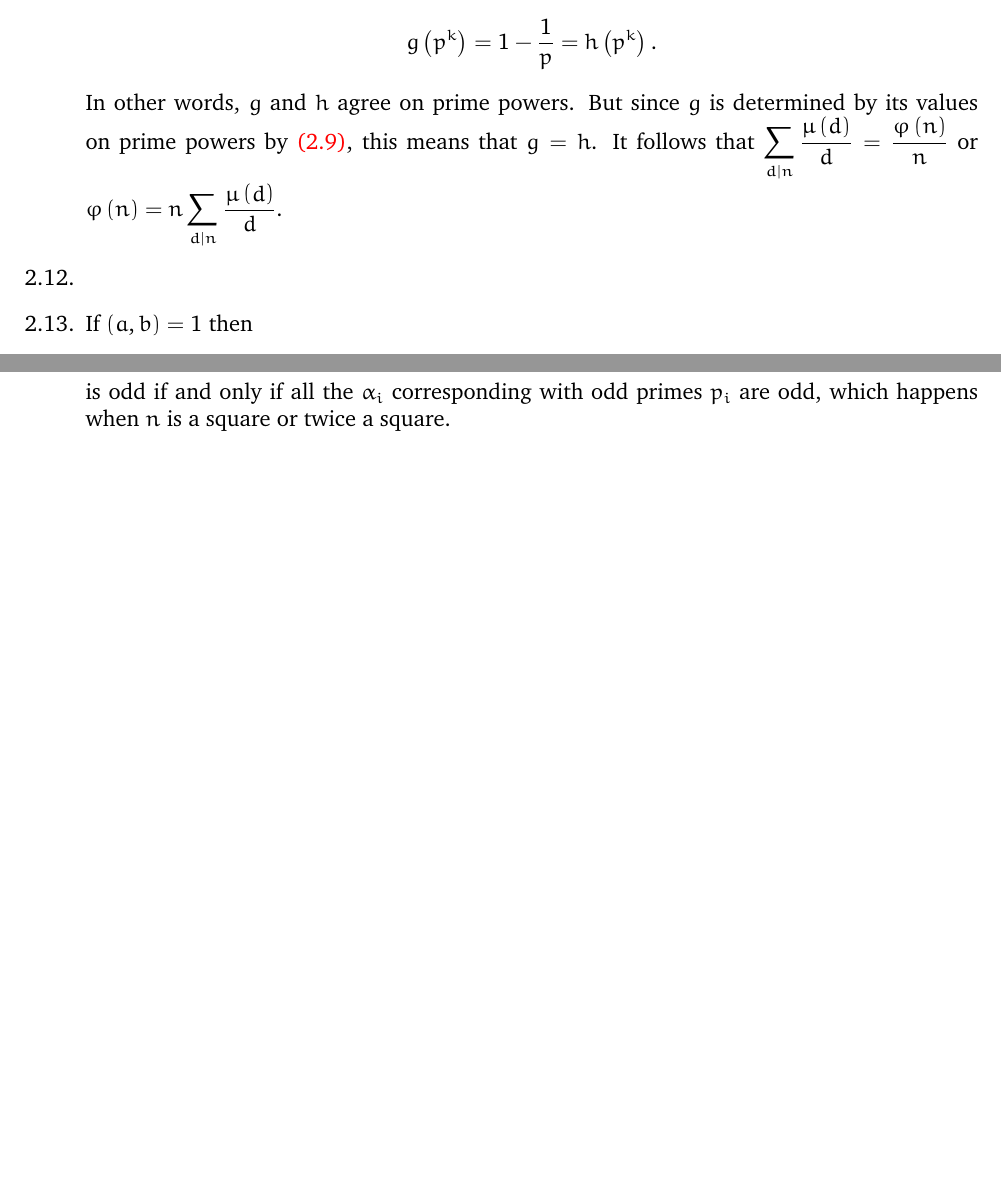
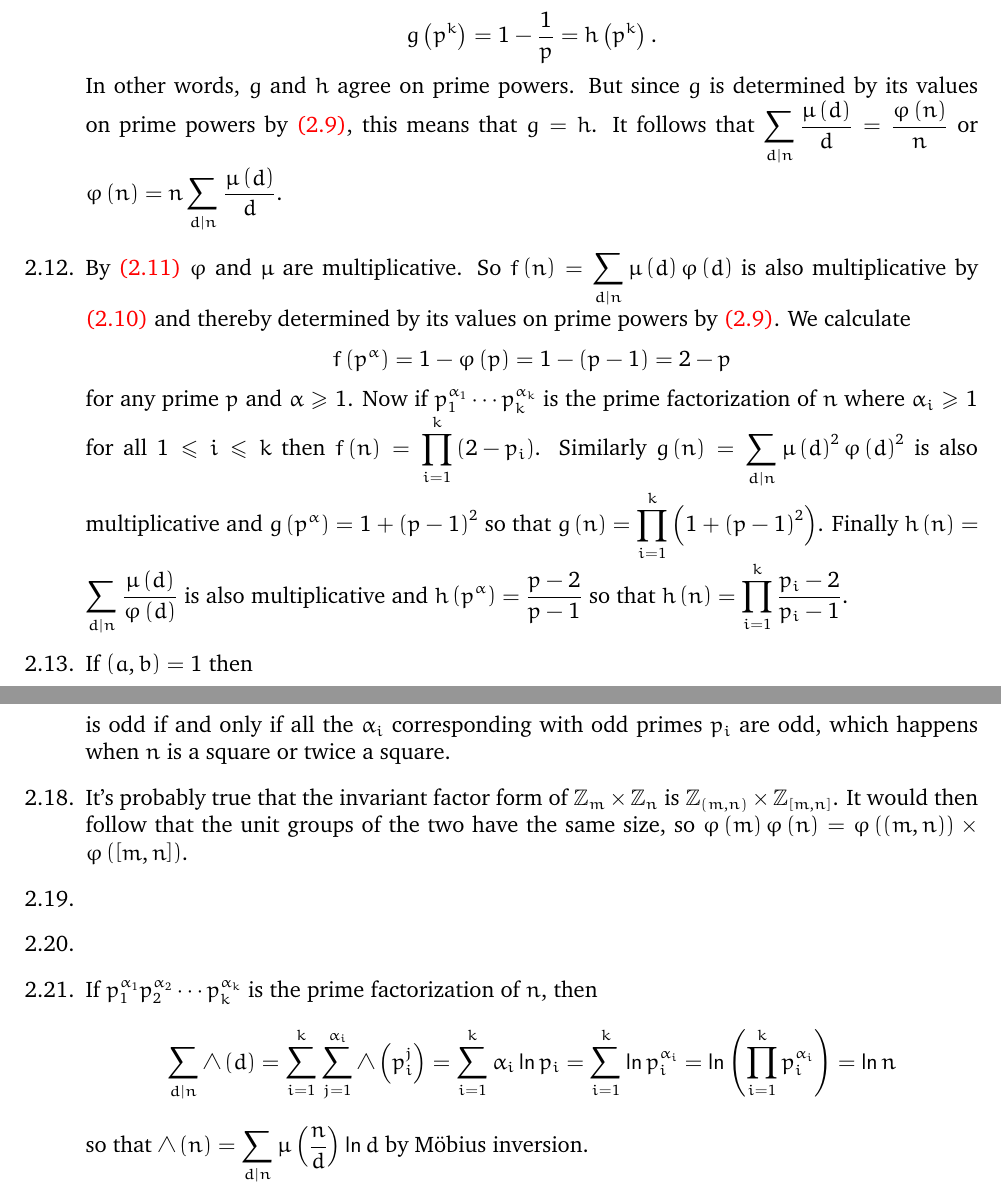
Before and after one commit to marcusjbishop/irelandRosen, a LaTeX document (2.tex): two parts of pages 3 and 4 of 4, joined at a grey line, cut so that both start at the same text, the shorter picture padded with empty space. Compiled offline with pdfLaTeX.

Commit message:
added 21

```diff
--- a/2.tex
+++ b/2.tex
@@ -187,6 +187,32 @@ or $\varphi\left(n\right)
 =n\sum_{d|n}\frac{\mu\left(d\right)}{d}$.
 
 \item %12
+By \autoref{MuMultiplicative} $\varphi$ and $\mu$ are multiplicative.
+So $f\left(n\right)=\sum_{d\mid n}\mu\left(d\right)
+\varphi\left(d\right)$ is also
+multiplicative by \autoref{GMultiplicative}
+and thereby determined by its values on prime powers by
+\autoref{Determined}.
+We calculate \[f\left(p^\alpha\right)=1-\varphi\left(p\right)
+=1-\left(p-1\right)=2-p\]
+for any prime $p$ and $\alpha\ge 1$.
+Now if $p_1^{\alpha_1}\cdots p_k^{\alpha_k}$
+is the prime factorization of $n$ where $\alpha_i\ge 1$
+for all $1\le i\le k$ then
+$f\left(n\right)=\prod_{i=1}^k\left(2-p_i\right)$.
+Similarly $g\left(n\right)
+=\sum_{d\mid n}\mu\left(d\right)^2
+\varphi\left(d\right)^2$ is also
+multiplicative and $g\left(p^\alpha\right)=1+\left(p-1\right)^2$
+so that $g\left(n\right)
+=\prod_{i=1}^k\left(1+\left(p-1\right)^2\right)$.
+Finally $h\left(n\right)
+=\sum_{d\mid n}\frac{\mu\left(d\right)}
+{\varphi\left(d\right)}$ is also
+multiplicative and $h\left(p^\alpha\right)=\frac{p-2}{p-1}$
+so that $h\left(n\right)
+=\prod_{i=1}^k\frac{p_i-2}{p_i-1}$.
+
 \item %13
 If $\left(a,b\right)=1$ then
 \[\sigma_k\left(a,b\right)
@@ -250,5 +276,33 @@ is odd if and only if
 all the $\alpha_i$ corresponding with odd primes $p_i$
 are odd, which happens when $n$ is a square or twice a square.
 
+\item %18
+It's probably true that
+the invariant factor form of $\mathbb{Z}_m\times
+\mathbb{Z}_n$ is
+$\mathbb{Z}_{\left(m,n\right)}\times
+\mathbb{Z}_{\left[m,n\right]}$.
+It would then follow that the unit groups of the two
+have the same size, so $\varphi\left(m\right)\varphi\left(n\right)
+=\varphi\left(\left(m,n\right)\right)\times\varphi\left(
+\left[m,n\right]\right)$.
+
+\item %19
+\item %20
+
+\item %21
+If $p_1^{\alpha_1}p_2^{\alpha_2}\cdots p_k^{\alpha_k}$
+is the prime factorization of $n$, then
+\[\sum_{d\mid n}\wedge\left(d\right)
+=\sum_{i=1}^{k}\sum_{j=1}^{\alpha_i}\wedge\left(p_i^j\right)
+=\sum_{i=1}^{k}\alpha_i\ln{p_i}
+=\sum_{i=1}^{k}\ln{p_i^{\alpha_i}}
+=\ln\left(\prod_{i=1}^{k}p_i^{\alpha_i}\right)
+=\ln{n}\]
+so that $\wedge\left(n\right)=\sum_{d\mid n}\mu\left(\frac{n}{d}\right)
+\ln{d}$ by M\"obius inversion.
+
+
+
 \end{enumerate}
 \end{document}
```
